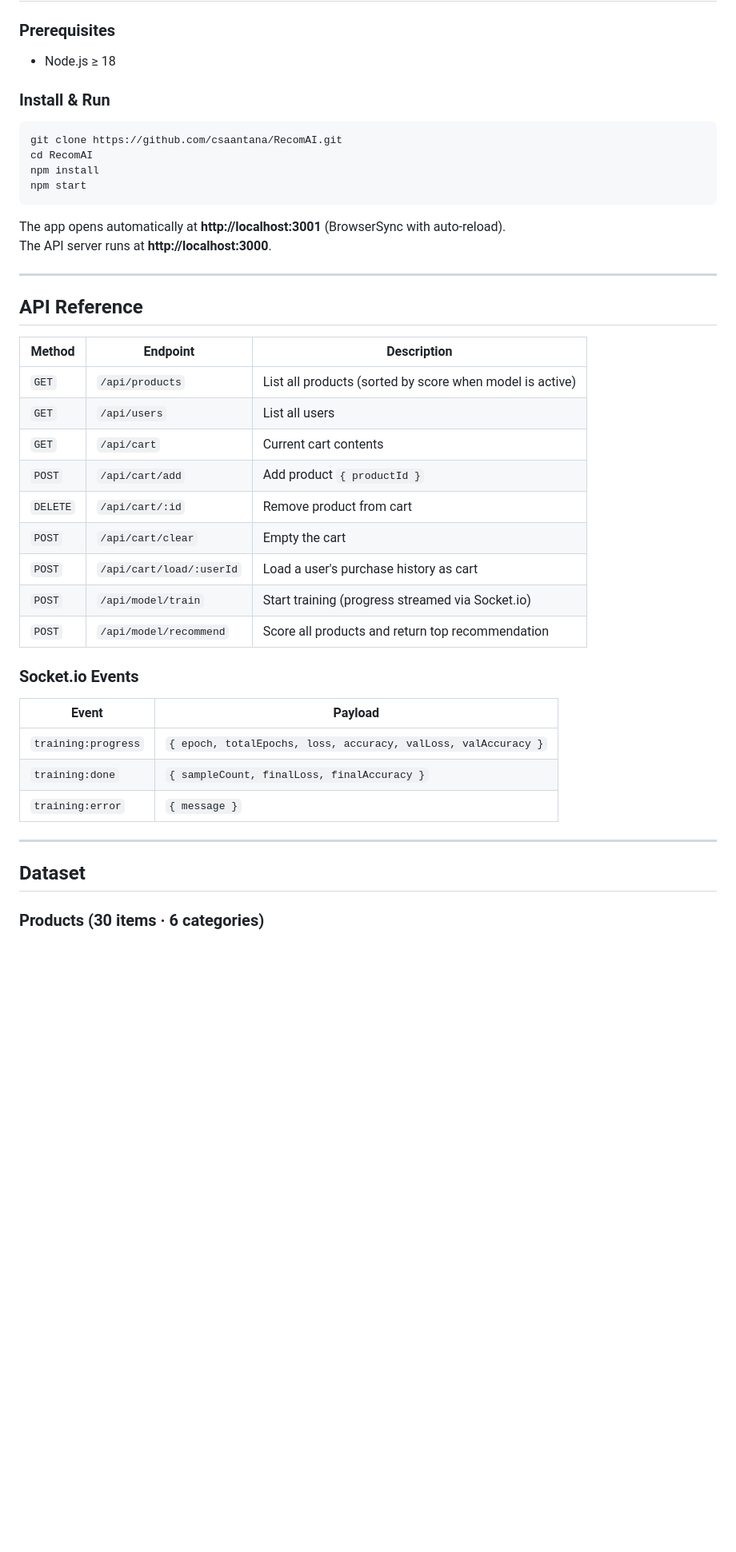
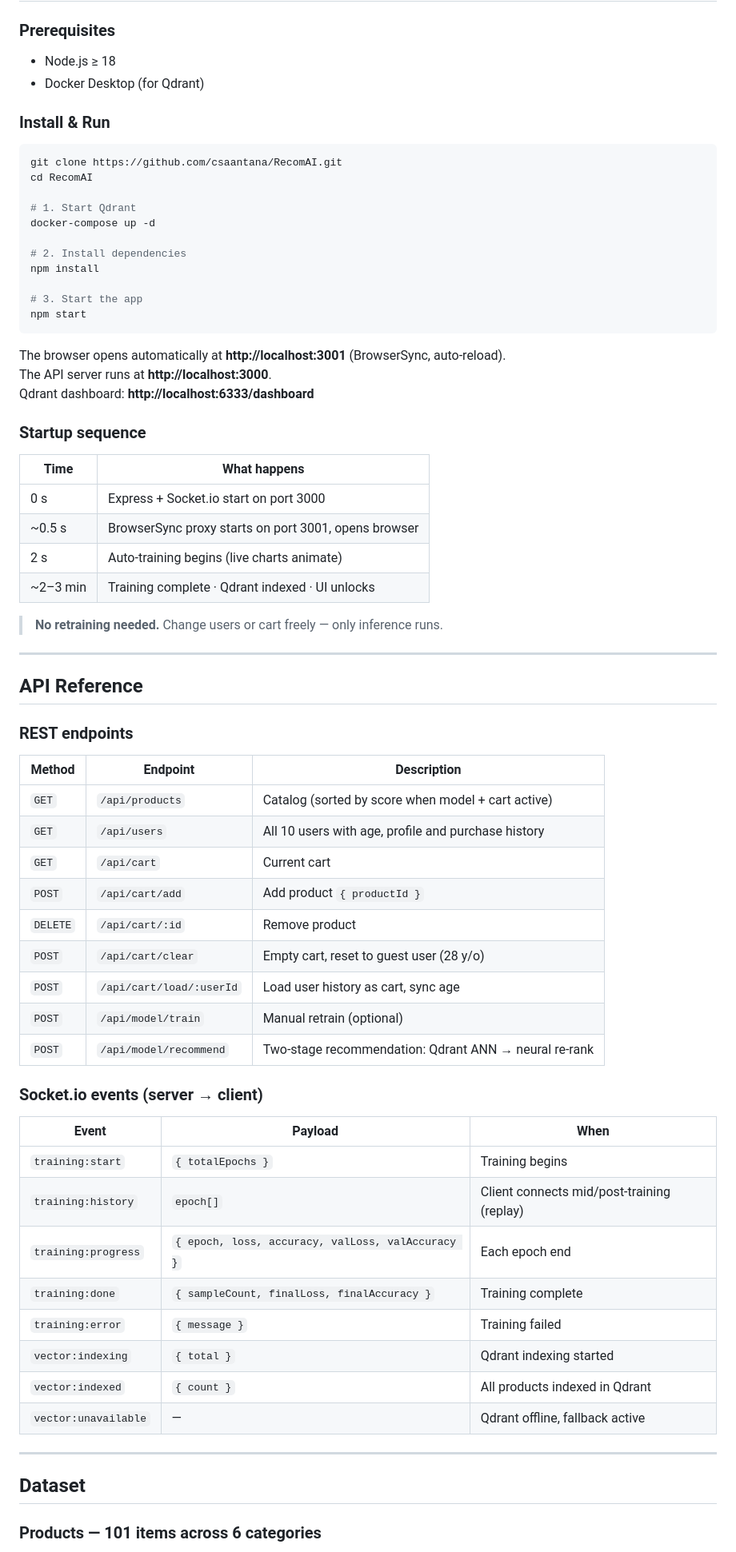
Before and after one commit to csaantana/RecomAI, a Markdown page: README.md, the part around one of its changes. Shown at 80% size. Rendered like a GitHub page; blank space fills up the shorter version.

````diff
--- a/README.md
+++ b/README.md
@@ -228,46 +241,73 @@ sequenceDiagram
 ### Prerequisites
 
 - Node.js ≥ 18
+- Docker Desktop (for Qdrant)
 
 ### Install & Run
 
 ```bash
 git clone https://github.com/csaantana/RecomAI.git
 cd RecomAI
+
+# 1. Start Qdrant
+docker-compose up -d
+
+# 2. Install dependencies
 npm install
+
+# 3. Start the app
 npm start
 ```
 
-The app opens automatically at **http://localhost:3001** (BrowserSync with auto-reload).
+The browser opens automatically at **http://localhost:3001** (BrowserSync, auto-reload).
 The API server runs at **http://localhost:3000**.
+Qdrant dashboard: **http://localhost:6333/dashboard**
+
+### Startup sequence
+
+| Time | What happens |
+|------|-------------|
+| 0 s | Express + Socket.io start on port 3000 |
+| ~0.5 s | BrowserSync proxy starts on port 3001, opens browser |
+| 2 s | Auto-training begins (live charts animate) |
+| ~2–3 min | Training complete · Qdrant indexed · UI unlocks |
+
+> **No retraining needed.** Change users or cart freely — only inference runs.
 
 ---
 
 ## API Reference
 
+### REST endpoints
+
 | Method | Endpoint | Description |
 |--------|----------|-------------|
-| `GET` | `/api/products` | List all products (sorted by score when model is active) |
-| `GET` | `/api/users` | List all users |
-| `GET` | `/api/cart` | Current cart contents |
+| `GET` | `/api/products` | Catalog (sorted by score when model + cart active) |
+| `GET` | `/api/users` | All 10 users with age, profile and purchase history |
+| `GET` | `/api/cart` | Current cart |
 | `POST` | `/api/cart/add` | Add product `{ productId }` |
-| `DELETE` | `/api/cart/:id` | Remove product from cart |
-| `POST` | `/api/cart/clear` | Empty the cart |
-| `POST` | `/api/cart/load/:userId` | Load a user's purchase history as cart |
-| `POST` | `/api/model/train` | Start training (progress streamed via Socket.io) |
-| `POST` | `/api/model/recommend` | Score all products and return top recommendation |
+| `DELETE` | `/api/cart/:id` | Remove product |
+| `POST` | `/api/cart/clear` | Empty cart, reset to guest user (28 y/o) |
+| `POST` | `/api/cart/load/:userId` | Load user history as cart, sync age |
+| `POST` | `/api/model/train` | Manual retrain (optional) |
+| `POST` | `/api/model/recommend` | Two-stage recommendation: Qdrant ANN → neural re-rank |
 
-### Socket.io Events
+### Socket.io events (server → client)
 
-| Event | Payload |
-|-------|---------|
-| `training:progress` | `{ epoch, totalEpochs, loss, accuracy, valLoss, valAccuracy }` |
-| `training:done` | `{ sampleCount, finalLoss, finalAccuracy }` |
-| `training:error` | `{ message }` |
+| Event | Payload | When |
+|-------|---------|------|
+| `training:start` | `{ totalEpochs }` | Training begins |
+| `training:history` | `epoch[]` | Client connects mid/post-training (replay) |
+| `training:progress` | `{ epoch, loss, accuracy, valLoss, valAccuracy }` | Each epoch end |
+| `training:done` | `{ sampleCount, finalLoss, finalAccuracy }` | Training complete |
+| `training:error` | `{ message }` | Training failed |
+| `vector:indexing` | `{ total }` | Qdrant indexing started |
+| `vector:indexed` | `{ count }` | All products indexed in Qdrant |
+| `vector:unavailable` | — | Qdrant offline, fallback active |
 
 ---
 
 ## Dataset
 
-### Products (30 items · 6 categories)
+### Products — 101 items across 6 categories
 
````
Also changed, not shown: other parts of README.md (+140 -127 lines).
